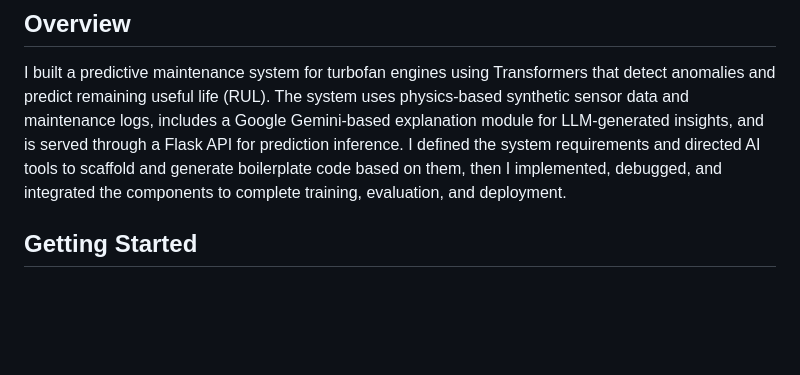
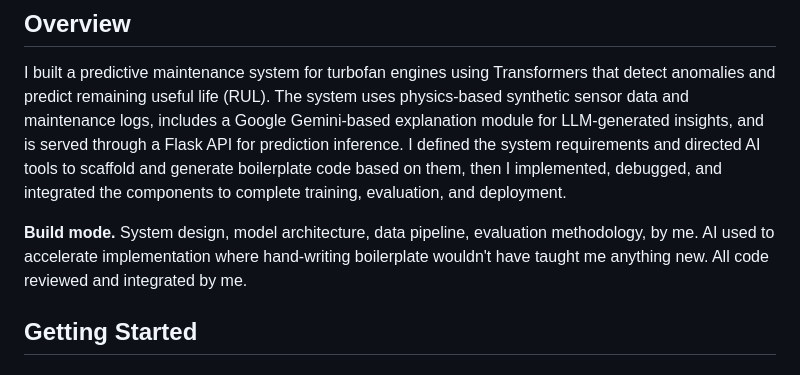
Before and after one commit to williamcs50/turbofan-predictive-maintenance, a Markdown page: README.md, the part around the change. Drawn GitHub-style; blank space fills up the shorter version.

Commit message:
docs: declare build mode in README

```diff
--- a/README.md
+++ b/README.md
@@ -3,6 +3,8 @@
 ## Overview
 
 I built a predictive maintenance system for turbofan engines using Transformers that detect anomalies and predict remaining useful life (RUL). The system uses physics-based synthetic sensor data and maintenance logs, includes a Google Gemini-based explanation module for LLM-generated insights, and is served through a Flask API for prediction inference. I defined the system requirements and directed AI tools to scaffold and generate boilerplate code based on them, then I implemented, debugged, and integrated the components to complete training, evaluation, and deployment.
+
+**Build mode.** System design, model architecture, data pipeline, evaluation methodology, by me. AI used to accelerate implementation where hand-writing boilerplate wouldn't have taught me anything new. All code reviewed and integrated by me.
 
 ## Getting Started
 
```
